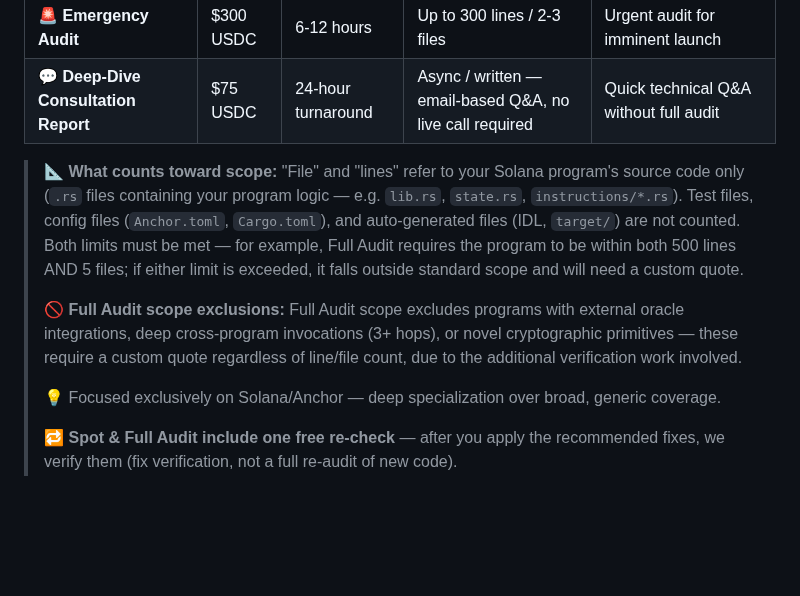
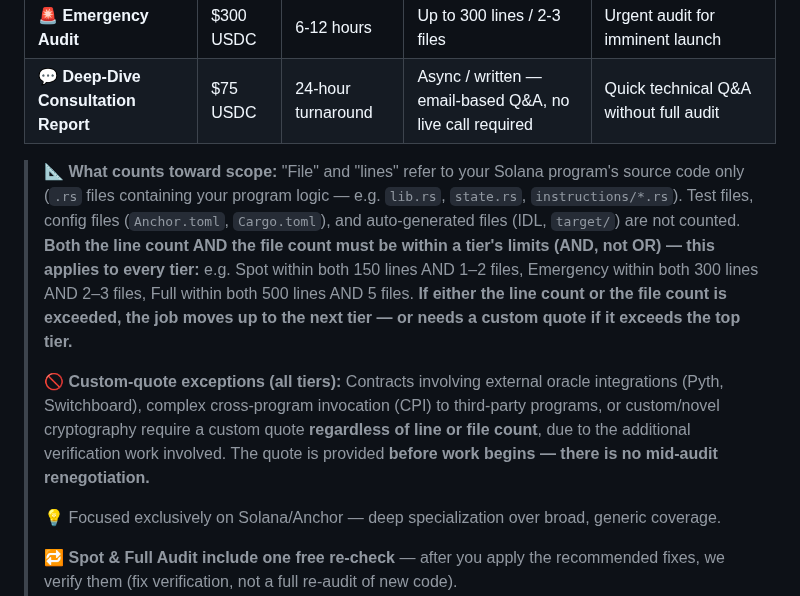
Before and after one commit to hanifjp/audit-reports, a Markdown page: README.md, the part around the change. Rendered like a GitHub page; blank space fills up the shorter version.

Commit message:
docs(README): firm up file/line scope definition + custom-quote exceptions
Services & Pricing:
- Scope note: make the AND (not OR) rule explicit for EVERY tier (Spot/Emergency/
  Full), with per-tier line+file limits; if either count is exceeded the job moves
  up a tier or needs a custom quote. Source-file/line definition (only program .rs;
  excludes test/config/auto-generated) unchanged.
- Replace Full-Audit-only exclusions with an all-tier custom-quote exception clause:
  external oracle integrations (Pyth, Switchboard), complex CPI to third-party
  programs, or custom/novel cryptography require a custom quote regardless of
  line/file count; quote given before work begins, no mid-audit renegotiation.

Docs only; no code/workflow changes.

Co-Authored-By: Claude Opus 4.8 <noreply@anthropic.com>

```diff
--- a/README.md
+++ b/README.md
@@ -96,9 +96,9 @@ Validate correct usage of `seeds`, `bump`, `authority`, `close`, and `has_one` c
 | 🚨 **Emergency Audit** | $300 USDC | 6-12 hours | Up to 300 lines / 2-3 files | Urgent audit for imminent launch |
 | 💬 **Deep-Dive Consultation Report** | $75 USDC | 24-hour turnaround | Async / written — email-based Q&A, no live call required | Quick technical Q&A without full audit |
 
-> 📐 **What counts toward scope:** "File" and "lines" refer to your Solana program's source code only (`.rs` files containing your program logic — e.g. `lib.rs`, `state.rs`, `instructions/*.rs`). Test files, config files (`Anchor.toml`, `Cargo.toml`), and auto-generated files (IDL, `target/`) are not counted. Both limits must be met — for example, Full Audit requires the program to be within both 500 lines AND 5 files; if either limit is exceeded, it falls outside standard scope and will need a custom quote.
+> 📐 **What counts toward scope:** "File" and "lines" refer to your Solana program's source code only (`.rs` files containing your program logic — e.g. `lib.rs`, `state.rs`, `instructions/*.rs`). Test files, config files (`Anchor.toml`, `Cargo.toml`), and auto-generated files (IDL, `target/`) are not counted. **Both the line count AND the file count must be within a tier's limits (AND, not OR) — this applies to every tier:** e.g. Spot within both 150 lines AND 1–2 files, Emergency within both 300 lines AND 2–3 files, Full within both 500 lines AND 5 files. **If either the line count or the file count is exceeded, the job moves up to the next tier — or needs a custom quote if it exceeds the top tier.**
 >
-> 🚫 **Full Audit scope exclusions:** Full Audit scope excludes programs with external oracle integrations, deep cross-program invocations (3+ hops), or novel cryptographic primitives — these require a custom quote regardless of line/file count, due to the additional verification work involved.
+> 🚫 **Custom-quote exceptions (all tiers):** Contracts involving external oracle integrations (Pyth, Switchboard), complex cross-program invocation (CPI) to third-party programs, or custom/novel cryptography require a custom quote **regardless of line or file count**, due to the additional verification work involved. The quote is provided **before work begins — there is no mid-audit renegotiation.**
 >
 > 💡 Focused exclusively on Solana/Anchor — deep specialization over broad, generic coverage.
 >
```
